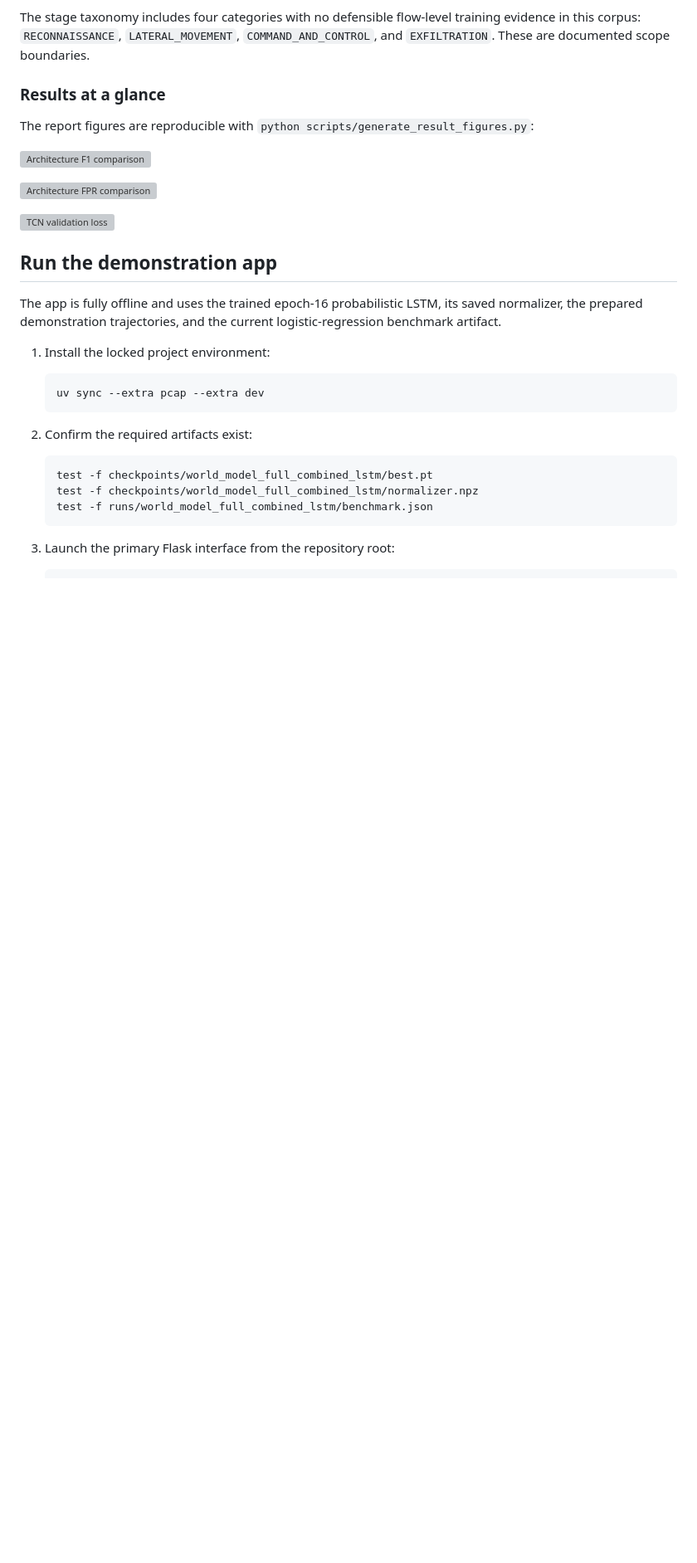
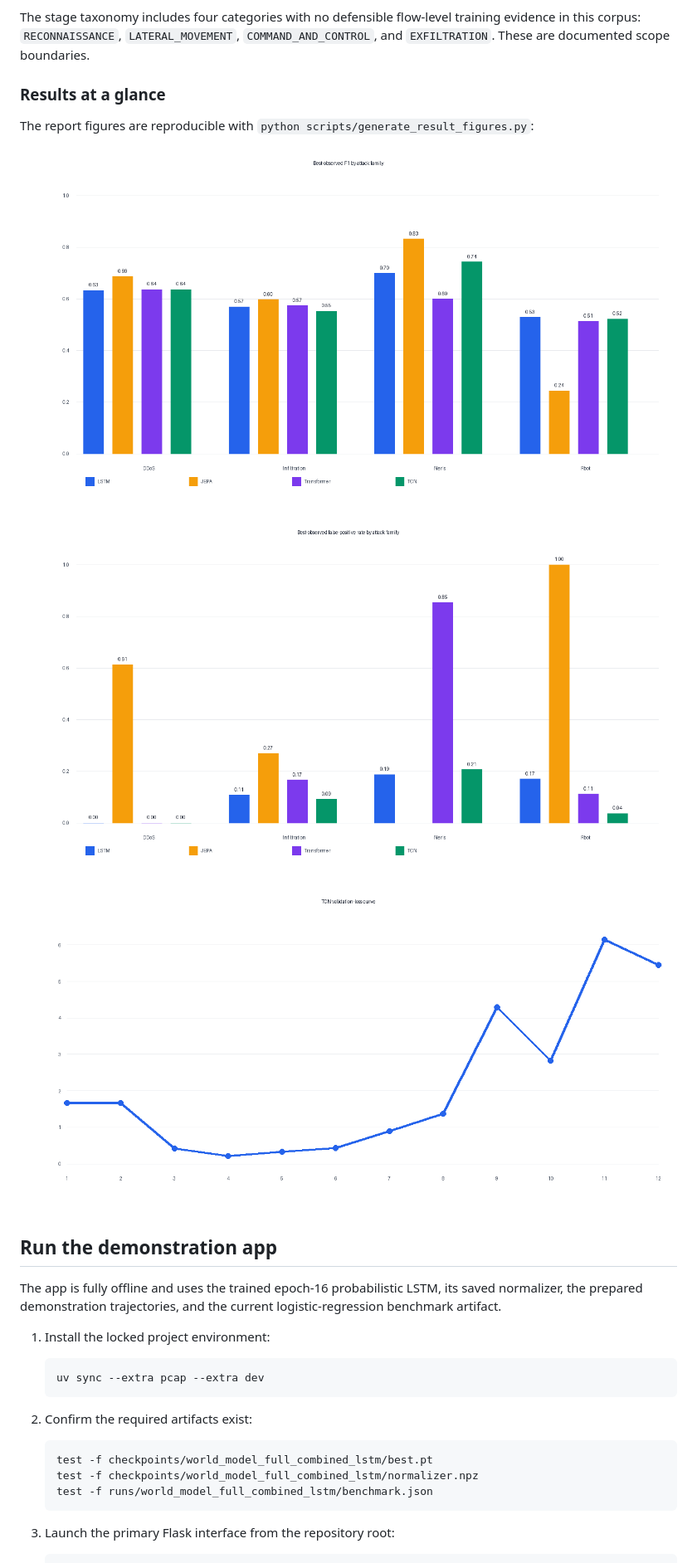
Before and after one commit to notprayasmitra/sih-internal, a Markdown page: README.md, the part around the change. Shown: that part at 83% size. GitHub-like rendering; pictures changed too: docs/figures/architecture_f1.png (added), docs/figures/architecture_fpr.png (added), docs/figures/tcn_validation_loss.png (added); blank space fills up the shorter version; grey boxes are pictures that could not be loaded.

Commit message:
Provide PNG experiment figures

```diff
--- a/README.md
+++ b/README.md
@@ -54,11 +54,11 @@ evidence in this corpus: `RECONNAISSANCE`, `LATERAL_MOVEMENT`,
 
 The report figures are reproducible with `python scripts/generate_result_figures.py`:
 
-![Architecture F1 comparison](docs/figures/architecture_f1.svg)
+![Architecture F1 comparison](docs/figures/architecture_f1.png)
 
-![Architecture FPR comparison](docs/figures/architecture_fpr.svg)
+![Architecture FPR comparison](docs/figures/architecture_fpr.png)
 
-![TCN validation loss](docs/figures/tcn_validation_loss.svg)
+![TCN validation loss](docs/figures/tcn_validation_loss.png)
 
 ## Run the demonstration app
 
```
Also changed, not shown: 1 other file.
